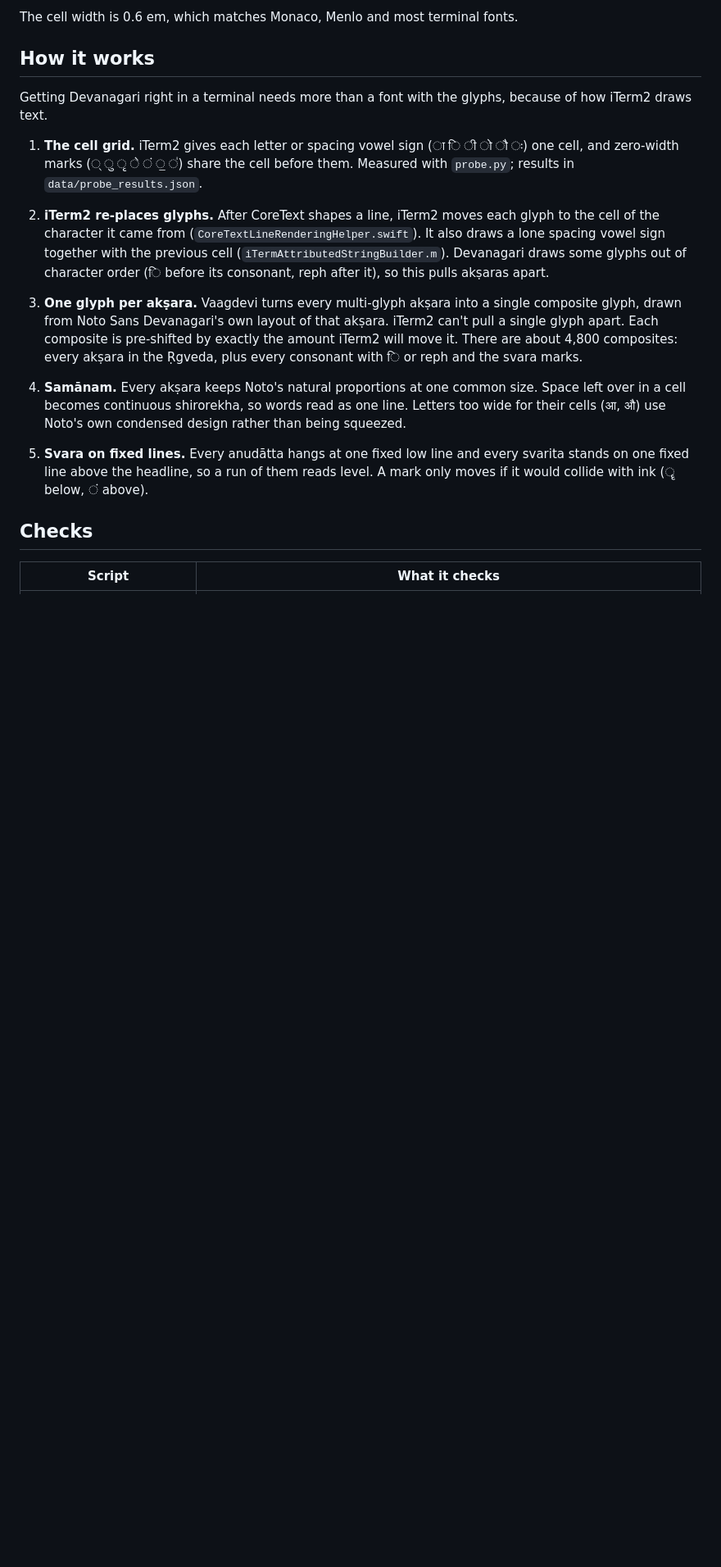
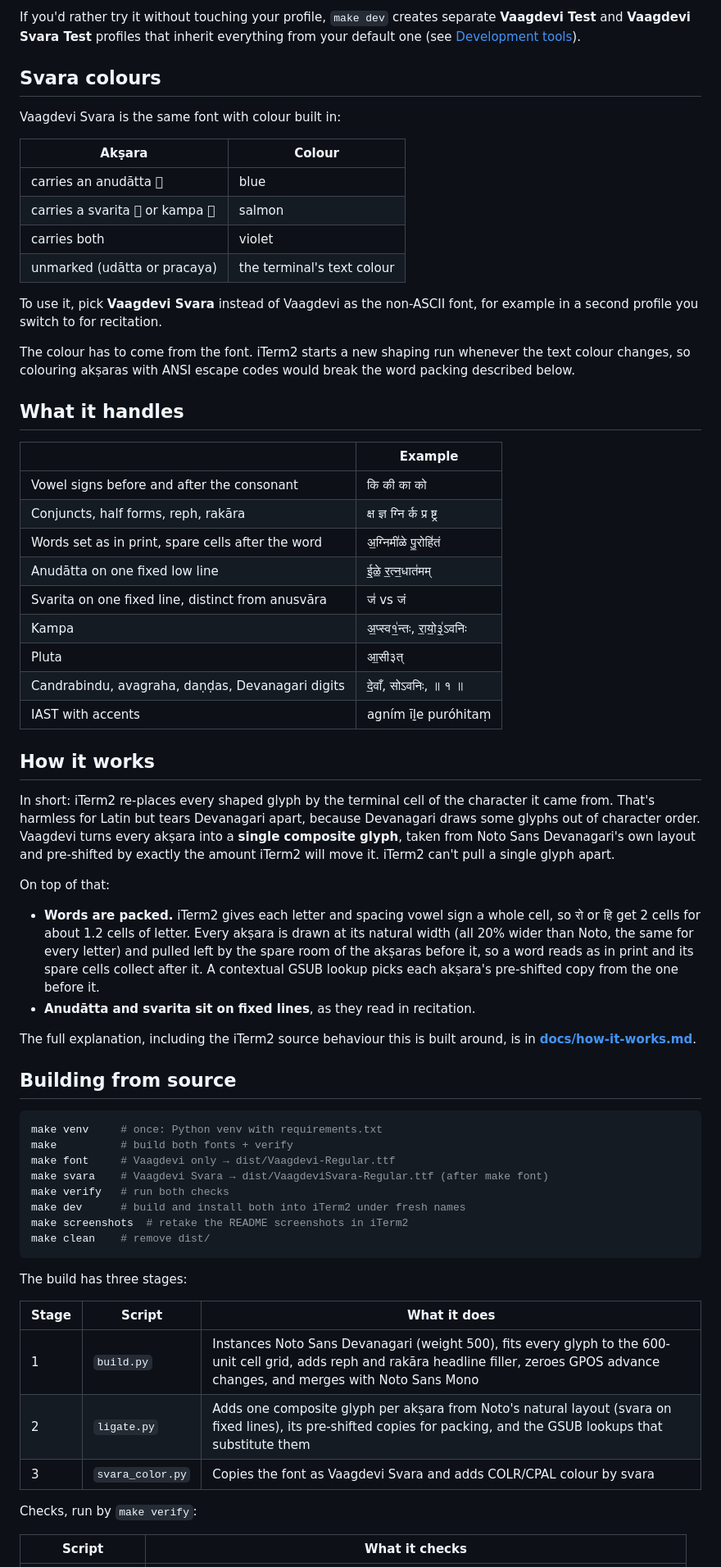
Before and after one commit to bhairavananda/vaagdevi-lipi, a Markdown page: README.md, the part around one of its changes. Shown at 82% size. GitHub-like rendering; blank space fills up the shorter version.

````diff
--- a/README.md
+++ b/README.md
@@ -32,40 +77,84 @@ Menlo, SF Mono) for ASCII and set Vaagdevi as iTerm2's non-ASCII font.
 
-The cell width is 0.6 em, which matches Monaco, Menlo and most terminal fonts.
+If you'd rather try it without touching your profile, `make dev` creates
+separate **Vaagdevi Test** and **Vaagdevi Svara Test** profiles that inherit
+everything from your default one (see [Development tools](#development-tools)).
+
+## Svara colours
+
+Vaagdevi Svara is the same font with colour built in:
+
+| Akṣara | Colour |
+|---|---|
+| carries an anudātta ॒ | blue |
+| carries a svarita ॑ or kampa ᳚ | salmon |
+| carries both | violet |
+| unmarked (udātta or pracaya) | the terminal's text colour |
+
+To use it, pick **Vaagdevi Svara** instead of Vaagdevi as the non-ASCII font,
+for example in a second profile you switch to for recitation.
+
+The colour has to come from the font. iTerm2 starts a new shaping run
+whenever the text colour changes, so colouring akṣaras with ANSI escape codes
+would break the word packing described below.
+
+## What it handles
+
+| | Example |
+|---|---|
+| Vowel signs before and after the consonant | कि की का को |
+| Conjuncts, half forms, reph, rakāra | क्ष ज्ञ ग्नि र्क प्र ष्ट्र |
+| Words set as in print, spare cells after the word | अ॒ग्निमी॑ळे पु॒रोहि॑तं |
+| Anudātta on one fixed low line | ई॒ळे॒ र॒त्न॒धात॑मम् |
+| Svarita on one fixed line, distinct from anusvāra | ज॑ vs जं |
+| Kampa | अ॒प्स्व१॒॑न्तः, रा॒यो॒३॒॑ऽवनिः |
+| Pluta | आ॒सी३त् |
+| Candrabindu, avagraha, daṇḍas, Devanagari digits | दे॒वाँ, सोऽवनिः, ॥ १ ॥ |
+| IAST with accents | agním īḻe puróhitaṃ |
 
 ## How it works
 
-Getting Devanagari right in a terminal needs more than a font with the
-glyphs, because of how iTerm2 draws text.
+In short: iTerm2 re-places every shaped glyph by the terminal cell of the
+character it came from. That's harmless for Latin but tears Devanagari apart,
+because Devanagari draws some glyphs out of character order. Vaagdevi turns
+every akṣara into a **single composite glyph**, taken from Noto Sans
+Devanagari's own layout and pre-shifted by exactly the amount iTerm2 will
+move it. iTerm2 can't pull a single glyph apart.
 
-1. **The cell grid.** iTerm2 gives each letter or spacing vowel sign
-   (ा ि ी ो ौ ः) one cell, and zero-width marks (् ु ृ े ं ॒ ॑) share the cell
-   before them. Measured with `probe.py`; results in `data/probe_results.json`.
+On top of that:
+- **Words are packed.** iTerm2 gives each letter and spacing vowel sign a
+  whole cell, so रो or हि get 2 cells for about 1.2 cells of letter. Every
+  akṣara is drawn at its natural width (all 20% wider than Noto, the same
+  for every letter) and pulled left by the spare room of the akṣaras before
+  it, so a word reads as in print and its spare cells collect after it. A
+  contextual GSUB lookup picks each akṣara's pre-shifted copy from the one
+  before it.
+- **Anudātta and svarita sit on fixed lines**, as they read in recitation.
 
-2. **iTerm2 re-places glyphs.** After CoreText shapes a line, iTerm2 moves
-   each glyph to the cell of the character it came from
-   (`CoreTextLineRenderingHelper.swift`). It also draws a lone spacing vowel
-   sign together with the previous cell (`iTermAttributedStringBuilder.m`).
-   Devanagari draws some glyphs out of character order (ि before its
-   consonant, reph after it), so this pulls akṣaras apart.
+The full explanation, including the iTerm2 source behaviour this is built
+around, is in **[docs/how-it-works.md](docs/how-it-works.md)**.
 
-3. **One glyph per akṣara.** Vaagdevi turns every multi-glyph akṣara into a
-   single composite glyph, drawn from Noto Sans Devanagari's own layout of
-   that akṣara. iTerm2 can't pull a single glyph apart. Each composite is
-   pre-shifted by exactly the amount iTerm2 will move it. There are about
-   4,800 composites: every akṣara in the Ṛgveda, plus every consonant with ि
-   or reph and the svara marks.
+## Building from source
 
-4. **Samānam.** Every akṣara keeps Noto's natural proportions at one common
-   size. Space left over in a cell becomes continuous shirorekha, so words
-   read as one line. Letters too wide for their cells (आ, औ) use Noto's own
-   condensed design rather than being squeezed.
+```sh
+make venv     # once: Python venv with requirements.txt
+make          # build both fonts + verify
+make font     # Vaagdevi only → dist/Vaagdevi-Regular.ttf
+make svara    # Vaagdevi Svara → dist/VaagdeviSvara-Regular.ttf (after make font)
+make verify   # run both checks
+make dev      # build and install both into iTerm2 under fresh names
+make screenshots  # retake the README screenshots in iTerm2
+make clean    # remove dist/
+```
 
-5. **Svara on fixed lines.** Every anudātta hangs at one fixed low line and
-   every svarita stands on one fixed line above the headline, so a run of
-   them reads level. A mark only moves if it would collide with ink (ॄ below,
-   ं above).
+The build has three stages:
 
-## Checks
+| Stage | Script | What it does |
+|---|---|---|
+| 1 | `build.py` | Instances Noto Sans Devanagari (weight 500), fits every glyph to the 600-unit cell grid, adds reph and rakāra headline filler, zeroes GPOS advance changes, and merges with Noto Sans Mono |
+| 2 | `ligate.py` | Adds one composite glyph per akṣara from Noto's natural layout (svara on fixed lines), its pre-shifted copies for packing, and the GSUB lookups that substitute them |
+| 3 | `svara_color.py` | Copies the font as Vaagdevi Svara and adds COLR/CPAL colour by svara |
+
+Checks, run by `make verify`:
 
 | Script | What it checks |
 |---|---|
````
Also changed, not shown: other parts of README.md (+114 -45 lines), docs/how-it-works.md (added, +158 -0 lines), docs/images/rv-1.1-svara.png (added), docs/images/rv-1.1-vaagdevi.png (added), docs/images/rv-1.1-without.png (added), 3 other files.
